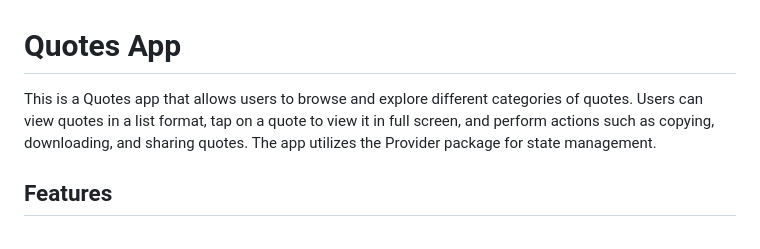
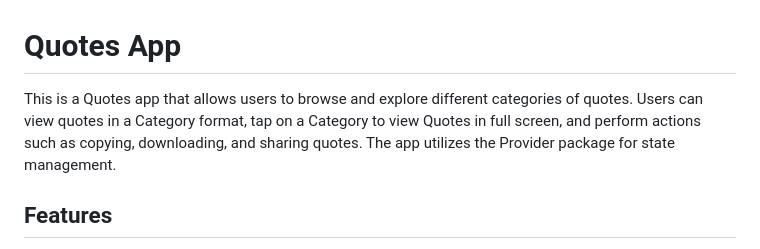
Before and after one commit to MrSajidShaikh/quotes_app, a Markdown page: README.md, the part around the change. Rendered like a GitHub page.

```diff
--- a/README.md
+++ b/README.md
@@ -1,6 +1,6 @@
 # Quotes App
 
-This is a Quotes app that allows users to browse and explore different categories of quotes. Users can view quotes in a list format, tap on a quote to view it in full screen, and perform actions such as copying, downloading, and sharing quotes. The app utilizes the Provider package for state management.
+This is a Quotes app that allows users to browse and explore different categories of quotes. Users can view quotes in a Category format, tap on a Category to view Quotes in full screen, and perform actions such as copying, downloading, and sharing quotes. The app utilizes the Provider package for state management.
 
 ## Features
 
```
